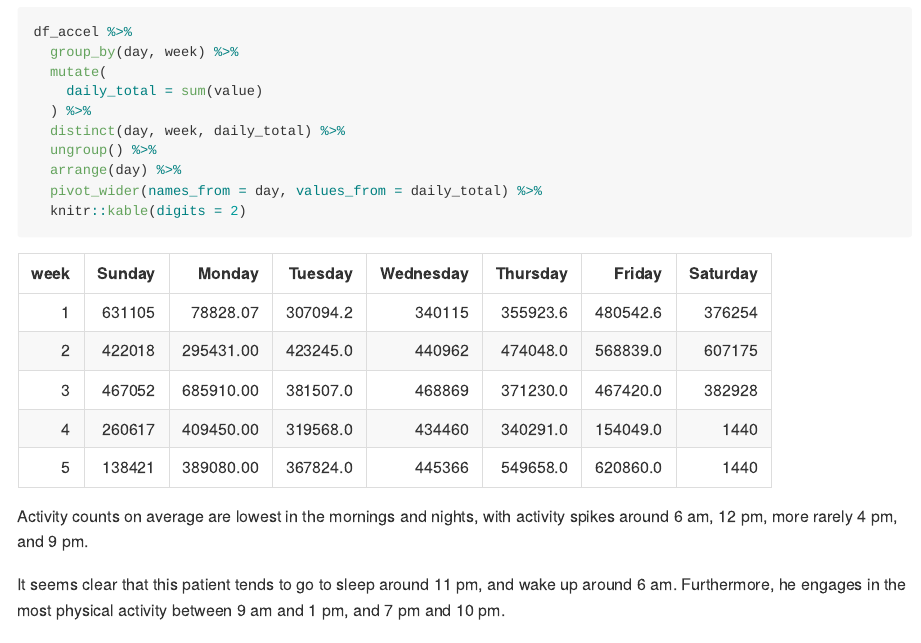
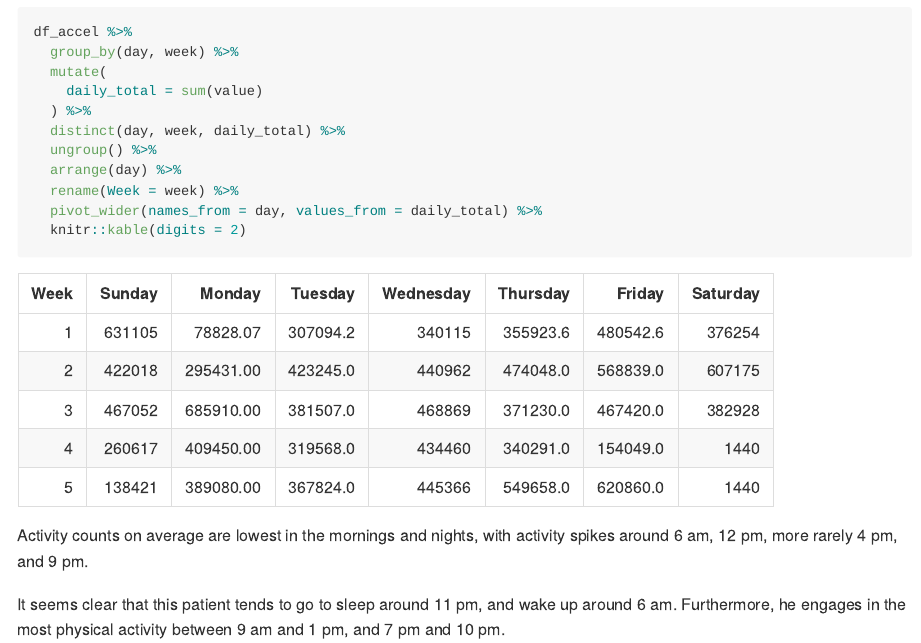
Before and after one commit to fordholland/p8105_hw3_jfh2150, an R Markdown document (p8105_hw3_jfh2150.Rmd): the page in a window 1100 px wide, from 5820 px down. Rendered offline with R 4.5, knitr and Pandoc, with nearby package versions; some code elsewhere in the file could not run offline; long lines of code are wrapped; column names are cleaned by a stand-in for the janitor package.

Commit message:
Edit table

```diff
--- a/p8105_hw3_jfh2150.Rmd
+++ b/p8105_hw3_jfh2150.Rmd
@@ -280,6 +280,7 @@ df_accel %>%
   distinct(day, week, daily_total) %>%
   ungroup() %>%
   arrange(day) %>%
+  rename(Week = week) %>%
   pivot_wider(names_from = day, values_from = daily_total) %>%
   knitr::kable(digits = 2)
 
```
Also changed, not shown: p8105_hw3_jfh2150.md.
